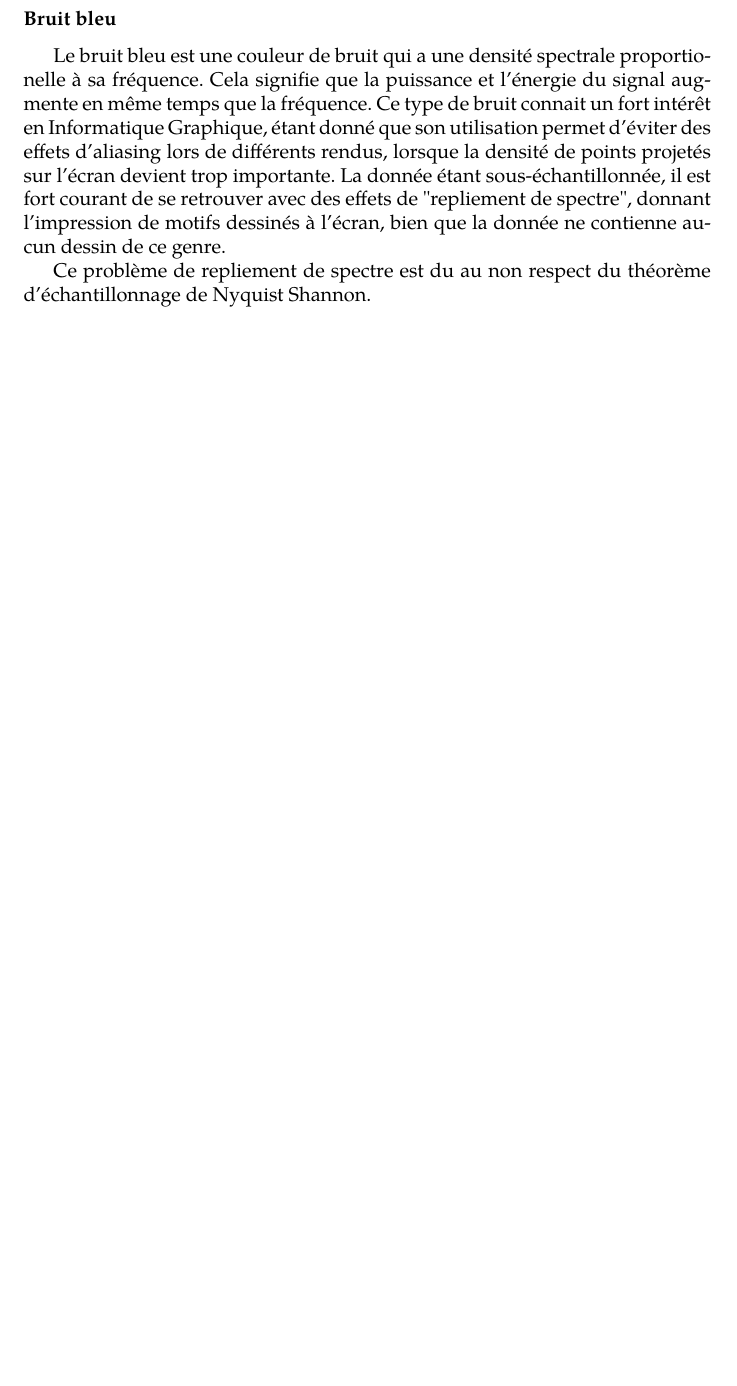
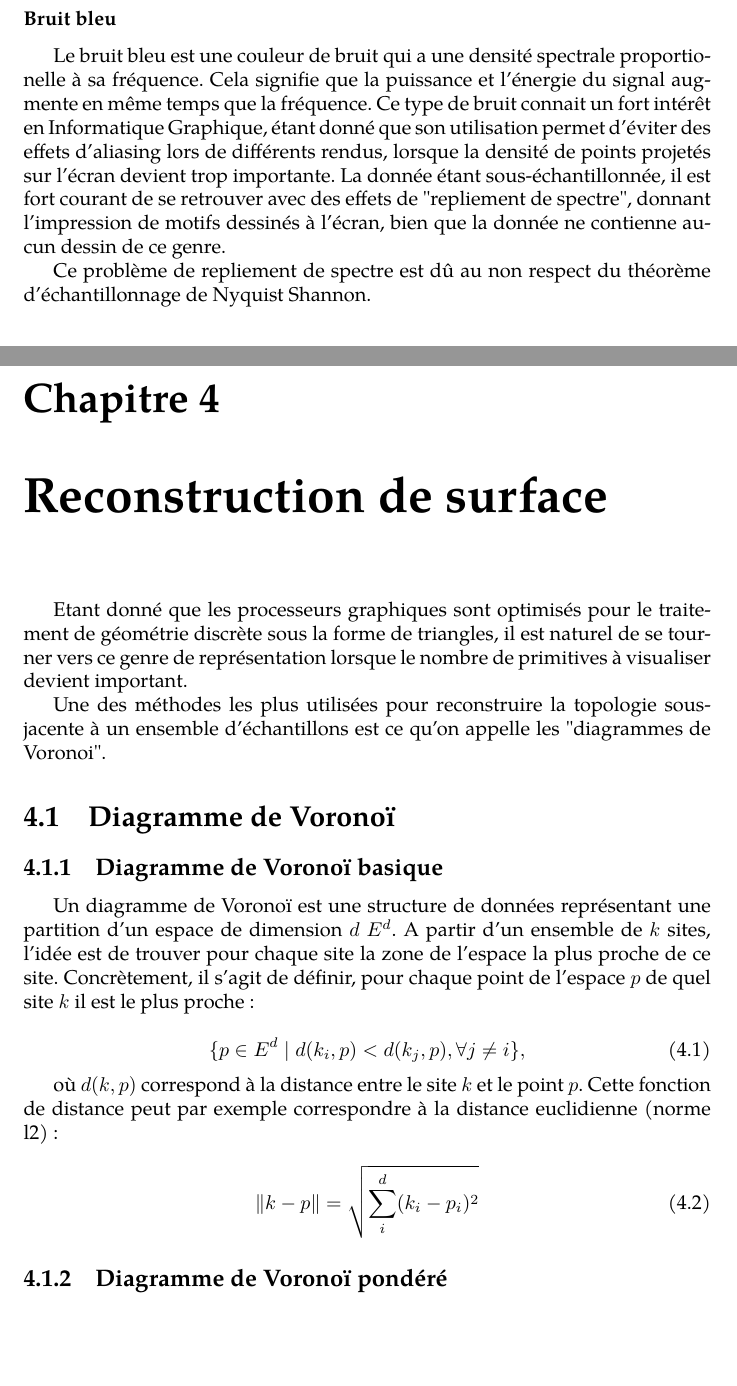
Before and after one commit to arnaudbletterer/thesis_report, a LaTeX document (NotesAvancement.tex): part of page 12 of 13 before the commit and two parts of pages 12 and 13 of 14 after it, the two joined at a grey line, cut so that both start at the same text, the shorter picture padded with empty space. Compiled offline with pdfLaTeX.

Commit message:
Ajout partie Voronoi

```diff
--- a/NotesAvancement.tex
+++ b/NotesAvancement.tex
@@ -261,10 +261,33 @@ Cela signifie que la puissance et l'énergie du signal augmente en même temps q
 Ce type de bruit connait un fort intérêt en Informatique Graphique, étant donné que son utilisation permet d'éviter des effets d'aliasing lors de différents rendus, lorsque la densité de points projetés sur l'écran devient trop importante.
 La donnée étant sous-échantillonnée, il est fort courant de se retrouver avec des effets de "repliement de spectre", donnant l'impression de motifs dessinés à l'écran, bien que la donnée ne contienne aucun dessin de ce genre.
 
-Ce problème de repliement de spectre est du au non respect du théorème d'échantillonnage de Nyquist Shannon.
+Ce problème de repliement de spectre est dû au non respect du théorème d'échantillonnage de Nyquist Shannon.
 
+\chapter{Reconstruction de surface}
 
+Etant donné que les processeurs graphiques sont optimisés pour le traitement de géométrie discrète sous la forme de triangles, il est naturel de se tourner vers ce genre de représentation lorsque le nombre de primitives à visualiser devient important.
 
+Une des méthodes les plus utilisées pour reconstruire la topologie sous-jacente à un ensemble d'échantillons est ce qu'on appelle les "diagrammes de Voronoi".
+
+\section{Diagramme de Voronoï}
+
+\subsection{Diagramme de Voronoï basique}
+
+Un diagramme de Voronoï est une structure de données représentant une partition d'un espace de dimension $d$ $E^d$.
+A partir d'un ensemble de $k$ sites, l'idée est de trouver pour chaque site la zone de l'espace la plus proche de ce site.
+Concrètement, il s'agit de définir, pour chaque point de l'espace $p$ de quel site $k$ il est le plus proche :
+
+\begin{equation}
+  \{p \in E^d \mid d(k_i, p) < d(k_j, p), \forall j \neq i\},
+\end{equation}
+
+où $d(k,p)$ correspond à la distance entre le site $k$ et le point $p$. Cette fonction de distance peut par exemple correspondre à la distance euclidienne (norme l2) :
+
+\begin{equation}
+  \norm{k-p} = \sqrt{\sum_i^d (k_i-p_i)^2}
+\end{equation}
+
+\subsection{Diagramme de Voronoï pondéré}
 
 \bibliographystyle{plain}
 \bibliography{bibliography.bib}
```
